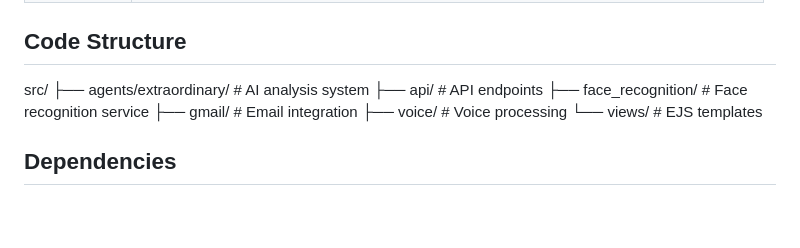
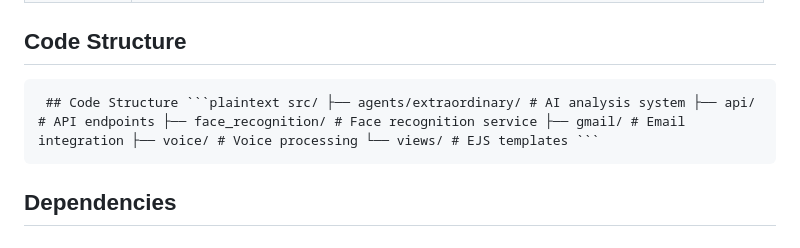
Before and after one commit to seanguno/hackmit-camera-project, a Markdown page: README.md, the part around the change. GitHub-like rendering; blank space fills up the shorter version.

````diff
--- a/README.md
+++ b/README.md
@@ -15,13 +15,7 @@ By surfacing the factors and accomplishments that make a person remarkable, beyo
 
 ## Code Structure
 
-src/
-├── agents/extraordinary/     # AI analysis system
-├── api/                     # API endpoints
-├── face_recognition/        # Face recognition service
-├── gmail/                   # Email integration
-├── voice/                   # Voice processing
-└── views/                   # EJS templates
+<pre> ## Code Structure ```plaintext src/ ├── agents/extraordinary/ # AI analysis system ├── api/ # API endpoints ├── face_recognition/ # Face recognition service ├── gmail/ # Email integration ├── voice/ # Voice processing └── views/ # EJS templates ``` </pre>
 
 
 ## Dependencies
````
